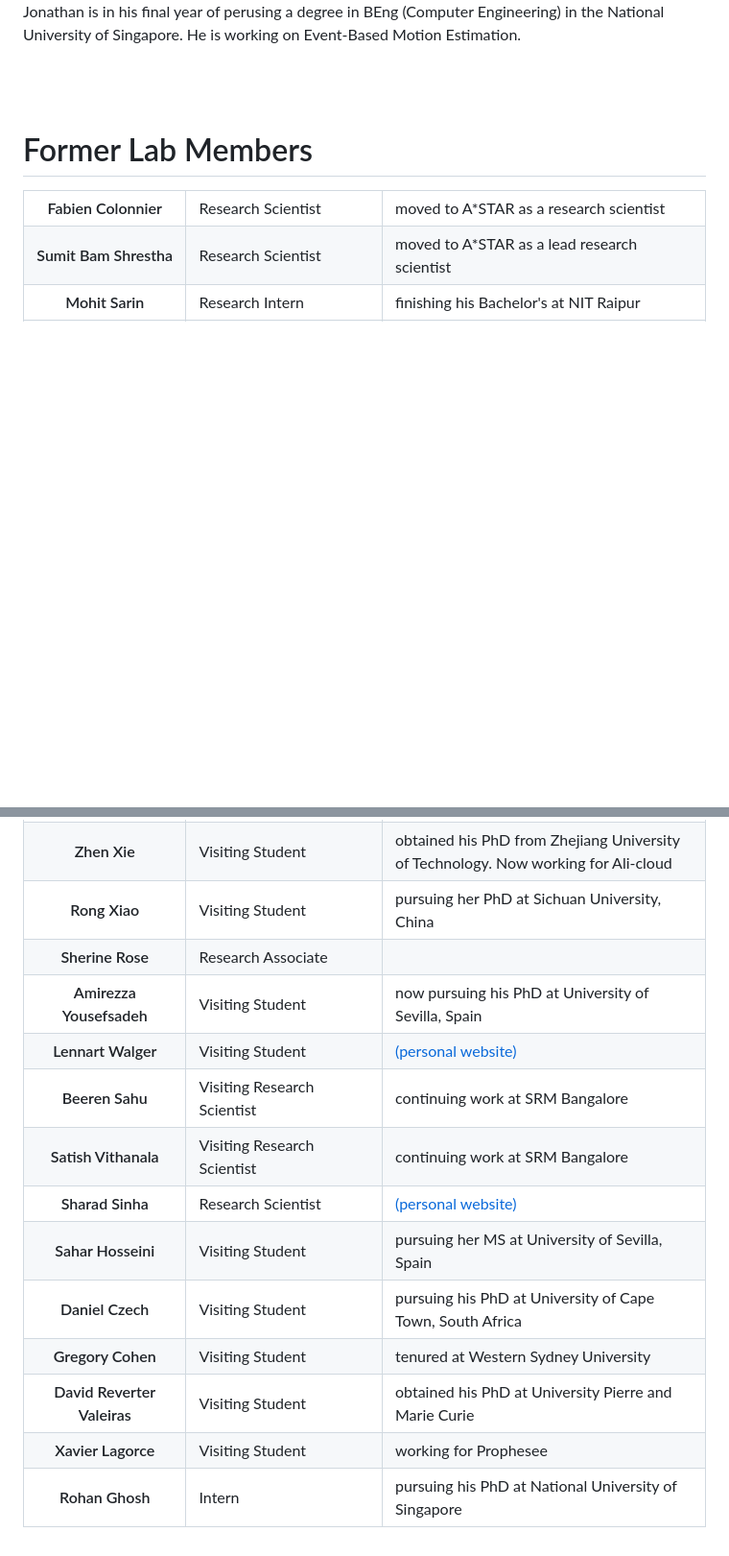
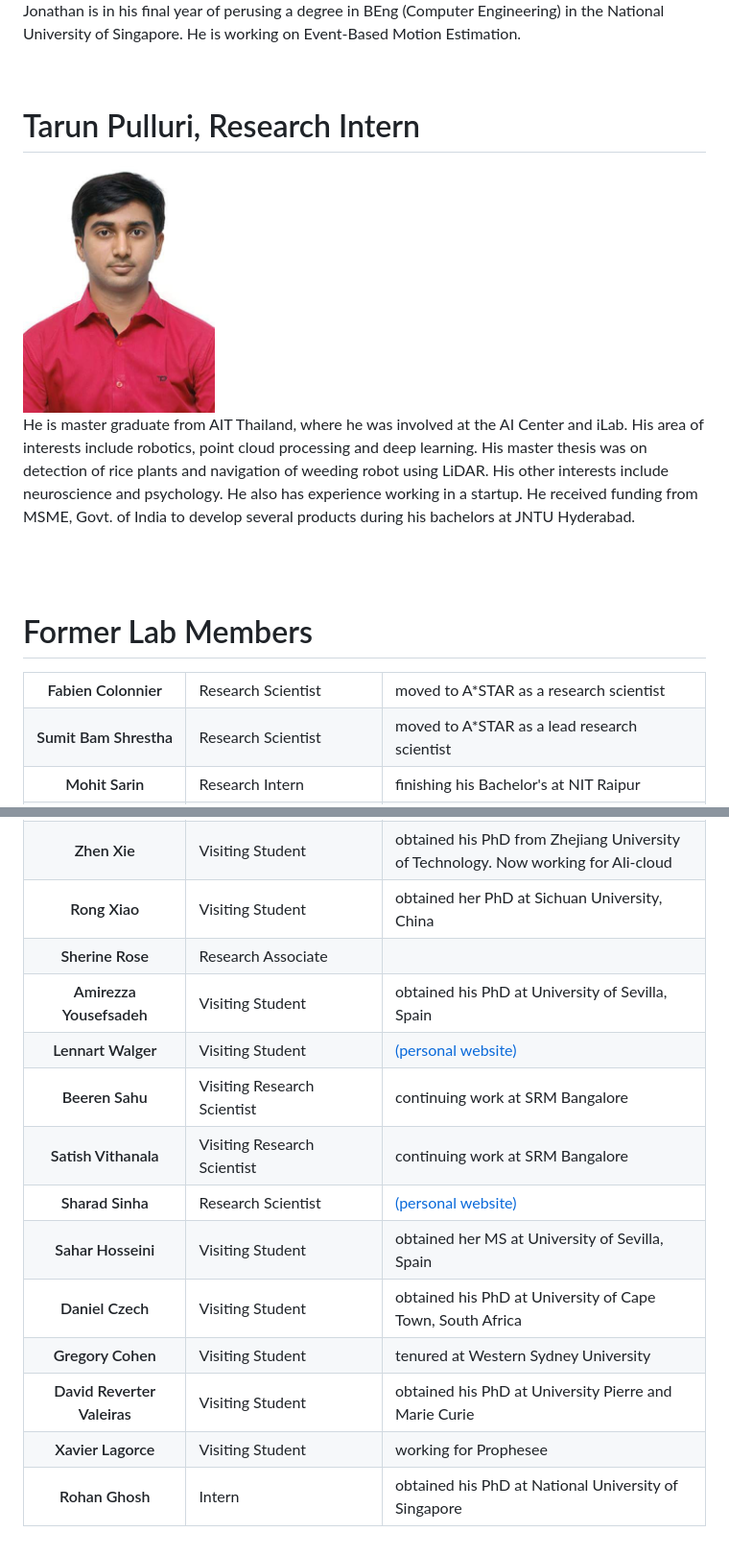
Before and after one commit to nusneuromorphic/nusneuromorphic.github.io, a Markdown page: pages/labmembers.md, 2 parts joined by grey strips. Shown: that part at 96% size. Rendered like a GitHub page; pictures changed too: images/Lab_pics/tarun.jpeg (added); blank space fills up the shorter version.

Commit message:
Nikola auto commit.
Nikola version: 8.0.1

```diff
--- a/pages/labmembers.md
+++ b/pages/labmembers.md
@@ -102,6 +102,18 @@
 </p>
 </div>
 
+<div class="container-fluid" style="clear:both">
+<br>
+<h1>Tarun Pulluri, Research Intern</h1>
+
+<img src="/images/Lab_pics/tarun.jpeg" width="200" alt="Tarun picture" class="float-img"/>
+<br>
+
+<p style="text-align:justify">
+	He is master graduate from AIT Thailand, where he was involved at the AI Center and iLab. His area of interests include robotics, point cloud processing and deep learning. His master thesis was on detection of rice plants and navigation of weeding robot using LiDAR.  His other interests include neuroscience and psychology. He also has experience working in a startup. He received funding from MSME, Govt. of India to develop several products during his bachelors at JNTU Hyderabad.
+</p>
+</div>
+
 
 <div class="container-fluid" style="clear:both">
 <br><br>
@@ -192,7 +204,7 @@ tr:nth-child(even) {
   <tr>
     <th>Rong Xiao </th>
     <td>Visiting Student</td>
-    <td>pursuing her PhD at Sichuan University, China </td>
+    <td>obtained her PhD at Sichuan University, China </td>
   </tr>
   <tr>
     <th>Sherine Rose</th>
@@ -202,7 +214,7 @@ tr:nth-child(even) {
   <tr>
     <th>Amirezza Yousefsadeh </th>
     <td>Visiting Student</td>
-    <td>now pursuing his PhD at University of Sevilla, Spain </td>
+    <td>obtained his PhD at University of Sevilla, Spain </td>
   </tr>
   <tr>
     <th>Lennart Walger </th>
@@ -227,12 +239,12 @@ tr:nth-child(even) {
   <tr>
     <th>Sahar Hosseini </th>
     <td>Visiting Student</td>
-    <td>pursuing her MS at University of Sevilla, Spain </td>
+    <td>obtained her MS at University of Sevilla, Spain </td>
   </tr>
   <tr>
     <th>Daniel Czech </th>
     <td>Visiting Student</td>
-    <td>pursuing his PhD at University of Cape Town, South Africa </td>
+    <td>obtained his PhD at University of Cape Town, South Africa </td>
   </tr>
   <tr>
     <th>Gregory Cohen </th>
@@ -252,7 +264,7 @@ tr:nth-child(even) {
   <tr>
     <th>Rohan Ghosh </th>
     <td>Intern</td>
-    <td>pursuing his PhD at National University of Singapore </td>
+    <td>obtained his PhD at National University of Singapore </td>
   </tr>
 
 </table>
```
